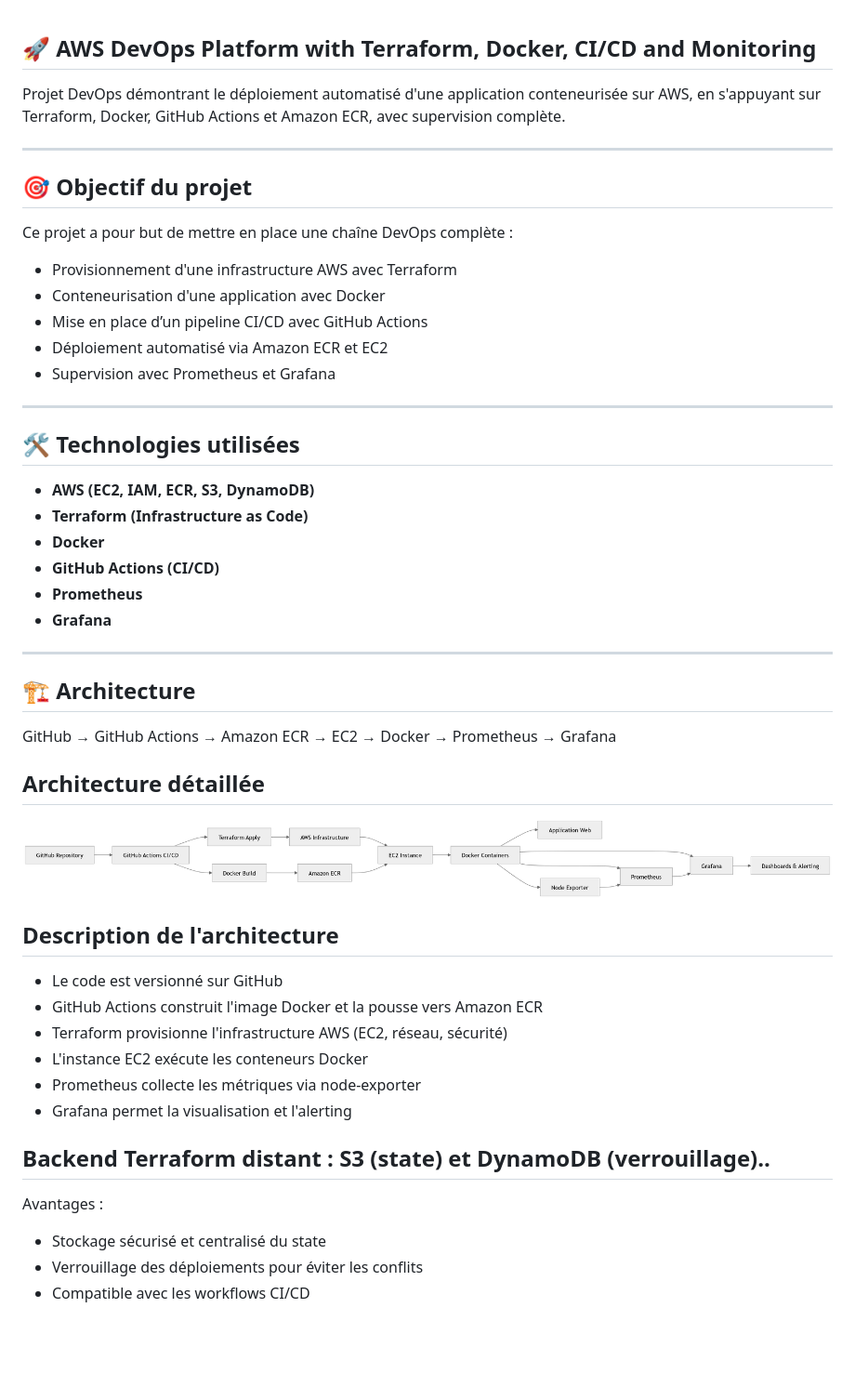
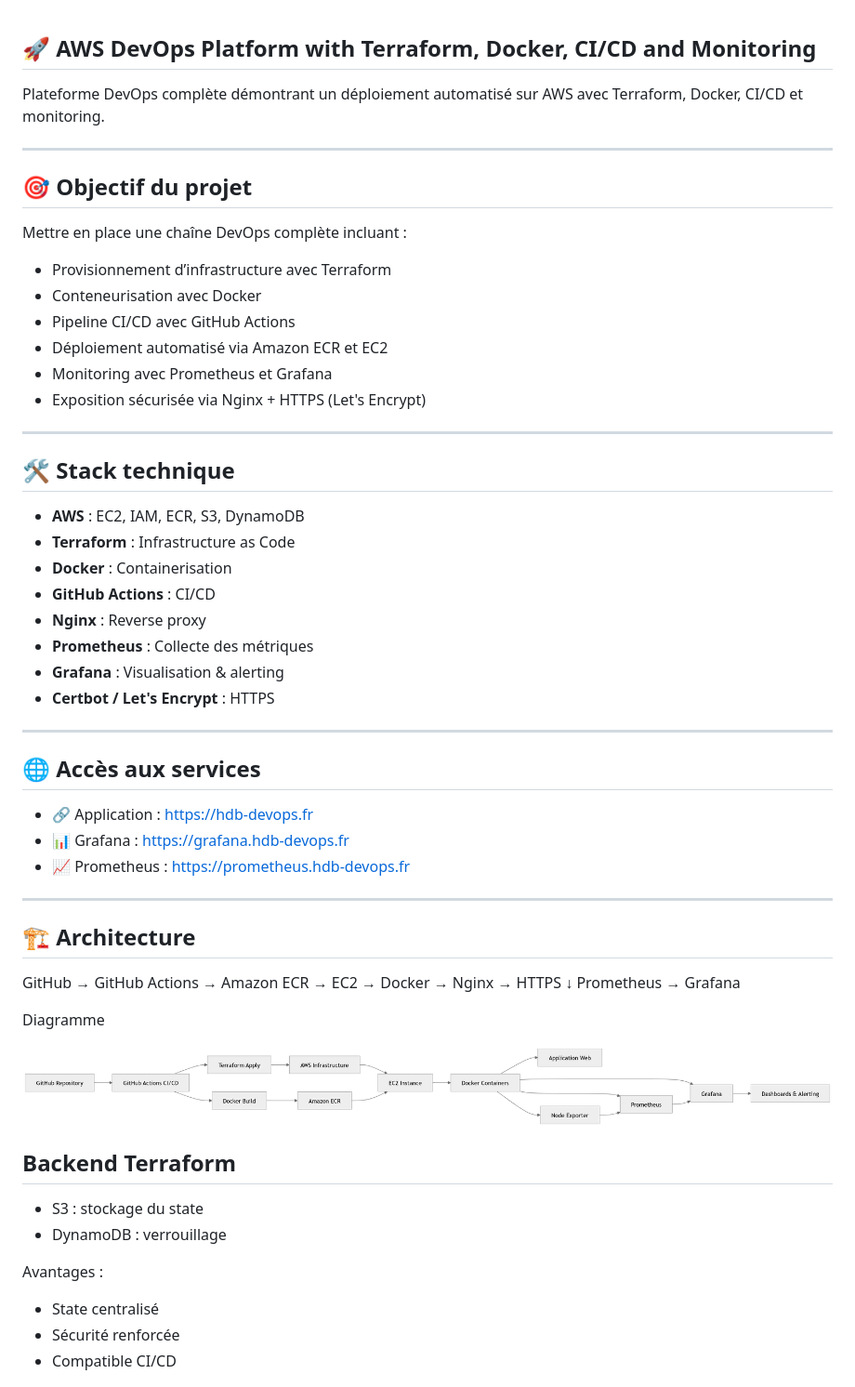
Before and after one commit to hermann85/aws-devops-platform, a Markdown page: README.md, the part around one of its changes. Shown at 93% size. Rendered like a GitHub page; blank space fills up the shorter version.

```diff
--- a/README.md
+++ b/README.md
@@ -1,55 +1,62 @@
 ## 🚀 AWS DevOps Platform with Terraform, Docker, CI/CD and Monitoring
 
-Projet DevOps démontrant le déploiement automatisé d'une application conteneurisée sur AWS, en s'appuyant sur Terraform, Docker, GitHub Actions et Amazon ECR, avec supervision complète.
+Plateforme DevOps complète démontrant un déploiement automatisé sur AWS avec Terraform, Docker, CI/CD et monitoring.
 
 ---
 
 ## 🎯 Objectif du projet
 
-Ce projet a pour but de mettre en place une chaîne DevOps complète :
+Mettre en place une chaîne DevOps complète incluant :
 
-- Provisionnement d'une infrastructure AWS avec Terraform
-- Conteneurisation d'une application avec Docker
-- Mise en place d’un pipeline CI/CD avec GitHub Actions
+- Provisionnement d’infrastructure avec Terraform
+- Conteneurisation avec Docker
+- Pipeline CI/CD avec GitHub Actions
 - Déploiement automatisé via Amazon ECR et EC2
-- Supervision avec Prometheus et Grafana
+- Monitoring avec Prometheus et Grafana
+- Exposition sécurisée via Nginx + HTTPS (Let's Encrypt)
 
 ---
 
-## 🛠️ Technologies utilisées
+## 🛠️ Stack technique
 
-- **AWS (EC2, IAM, ECR, S3, DynamoDB)**
-- **Terraform (Infrastructure as Code)**
-- **Docker**
-- **GitHub Actions (CI/CD)**
-- **Prometheus**
-- **Grafana**
+- **AWS** : EC2, IAM, ECR, S3, DynamoDB
+- **Terraform** : Infrastructure as Code
+- **Docker** : Containerisation
+- **GitHub Actions** : CI/CD
+- **Nginx** : Reverse proxy
+- **Prometheus** : Collecte des métriques
+- **Grafana** : Visualisation & alerting
+- **Certbot / Let's Encrypt** : HTTPS
+
+---
+
+## 🌐 Accès aux services
+
+- 🔗 Application : https://hdb-devops.fr
+- 📊 Grafana : https://grafana.hdb-devops.fr
+- 📈 Prometheus : https://prometheus.hdb-devops.fr
 
 ---
 
 ## 🏗️ Architecture
 
-GitHub → GitHub Actions → Amazon ECR → EC2 → Docker → Prometheus → Grafana
+GitHub → GitHub Actions → Amazon ECR → EC2 → Docker → Nginx → HTTPS
+                                              ↓
+                                      Prometheus → Grafana
 
-## Architecture détaillée
+Diagramme
 
 ![Grafana Dashboard](docs/images/Architecture_DevOps_complete.png)
 
-## Description de l'architecture
+## Backend Terraform
 
-- Le code est versionné sur GitHub
-- GitHub Actions construit l'image Docker et la pousse vers Amazon ECR
-- Terraform provisionne l'infrastructure AWS (EC2, réseau, sécurité)
-- L'instance EC2 exécute les conteneurs Docker
-- Prometheus collecte les métriques via node-exporter
-- Grafana permet la visualisation et l'alerting
-
-## Backend Terraform distant : S3 (state) et DynamoDB (verrouillage)..
+- S3 : stockage du state
+- DynamoDB : verrouillage
 
 Avantages :
-- Stockage sécurisé et centralisé du state
-- Verrouillage des déploiements pour éviter les conflits
-- Compatible avec les workflows CI/CD
+- State centralisé
+- Sécurité renforcée
+- Compatible CI/CD
 
 ![Grafana Dashboard](docs/images/backend.png)
 
```
Also changed, not shown: other parts of README.md (+54 -69 lines).
